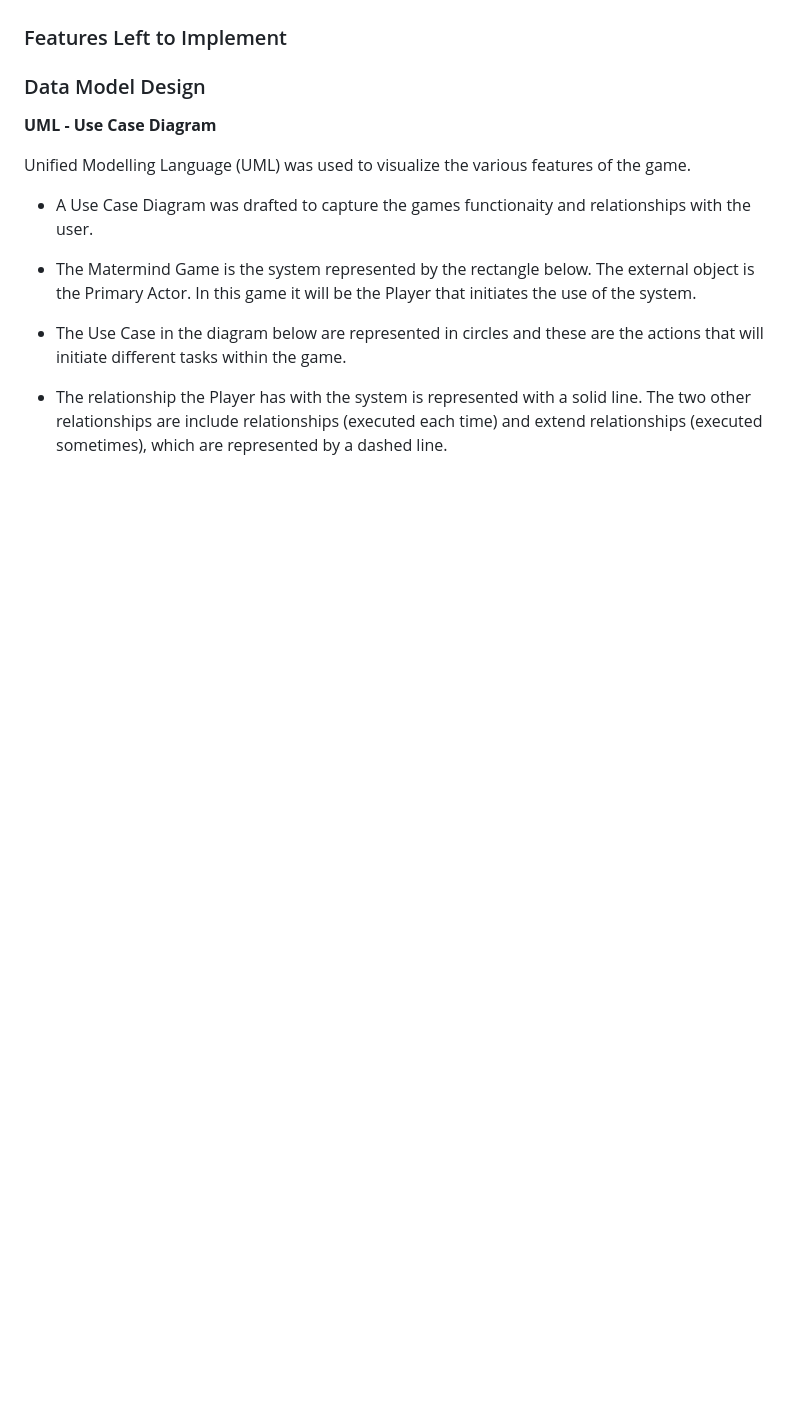
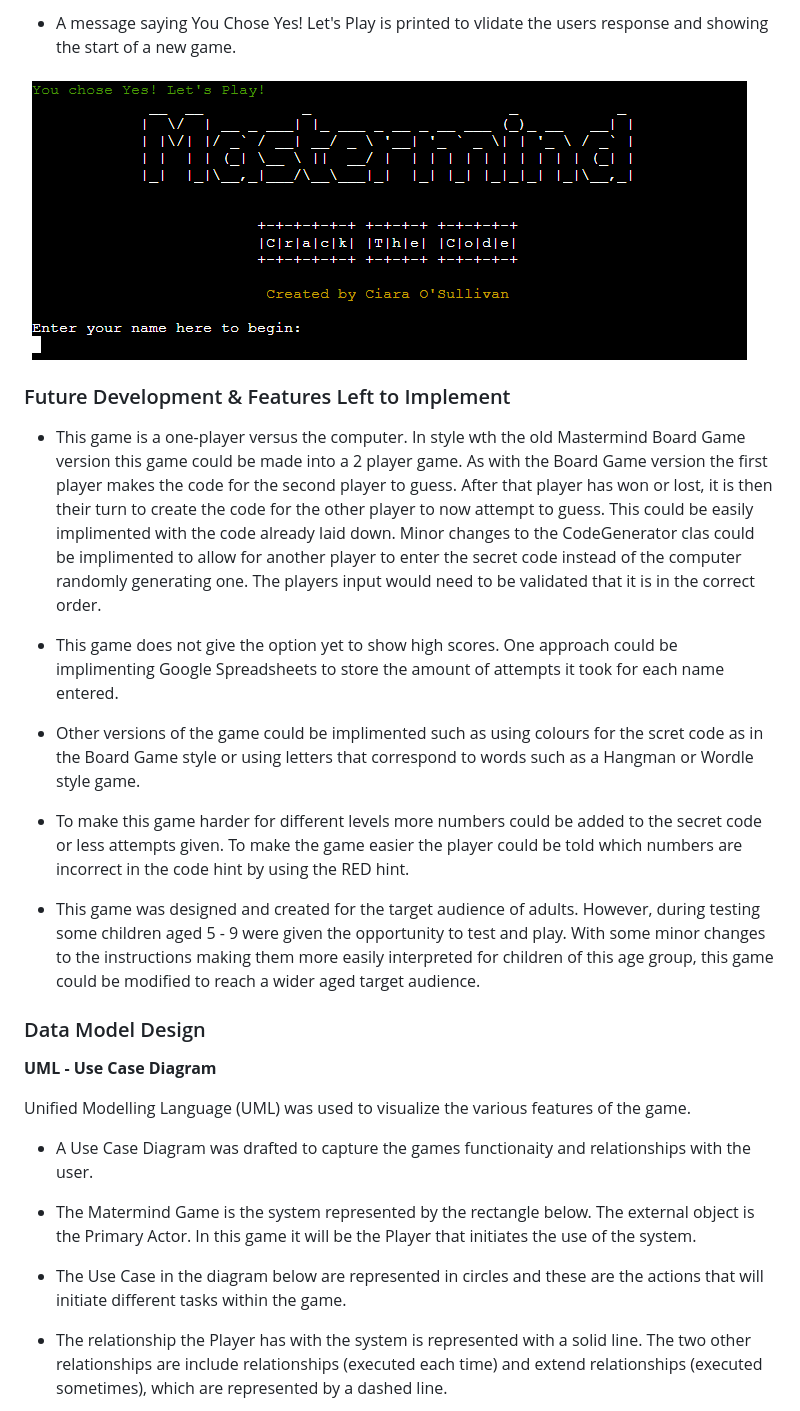
Before and after one commit to ciaraosull/project-3-mastermind, a Markdown page: README.md, the part around the change printed below. Rendered like a GitHub page; pictures changed too: assets/images/play-again-screenshot.png (added); blank space fills up the shorter version.

```diff
--- a/README.md
+++ b/README.md
@@ -148,17 +159,19 @@ The game will accept the users guess in the form of 4 numbers between 1-10 separ
 
+* A message saying You Chose Yes! Let's Play is printed to vlidate the users response and showing the start of a new game.
 
+![Play Again Screenshot](/assets/images/play-again-screenshot.png)
 
+### Future Development & Features Left to Implement
 
+* This game is a one-player versus the computer.  In style wth the old Mastermind Board Game version this game could be made into a 2 player game.  As with the Board Game version the first player makes the code for the second player to guess.  After that player has won or lost, it is then their turn to create the code for the other player to now attempt to guess.  This could be easily implimented with the code already laid down.  Minor changes to the CodeGenerator clas could be implimented to allow for another player to enter the secret code instead of the computer randomly generating one.  The players input would need to be validated that it is in the correct order.
 
+* This game does not give the option yet to show high scores.  One approach could be implimenting Google Spreadsheets to store the amount of attempts it took for each name entered.
 
+* Other versions of the game could be implimented such as using colours for the scret code as in the Board Game style or using letters that correspond to words such as a Hangman or Wordle style game.
 
+* To make this game harder for different levels more numbers could be added to the secret code or less attempts given.  To make the game easier the player could be told which numbers are incorrect in the code hint by using the RED hint.
 
-
-
-
-
-
-### Features Left to Implement
+* This game was designed and created for the target audience of adults.  However, during testing some children aged 5 - 9 were given the opportunity to test and play.  With some minor changes to the instructions making them more easily interpreted for children of this age group, this game could be modified to reach a wider aged target audience.
 
 
 ### Data Model Design
```
Also changed, not shown: other parts of README.md (+12 -1 lines), assets/images/play-again-error.png (added), assets/images/quit-game.png (added), assets/images/winner-screenshot.png (added).
